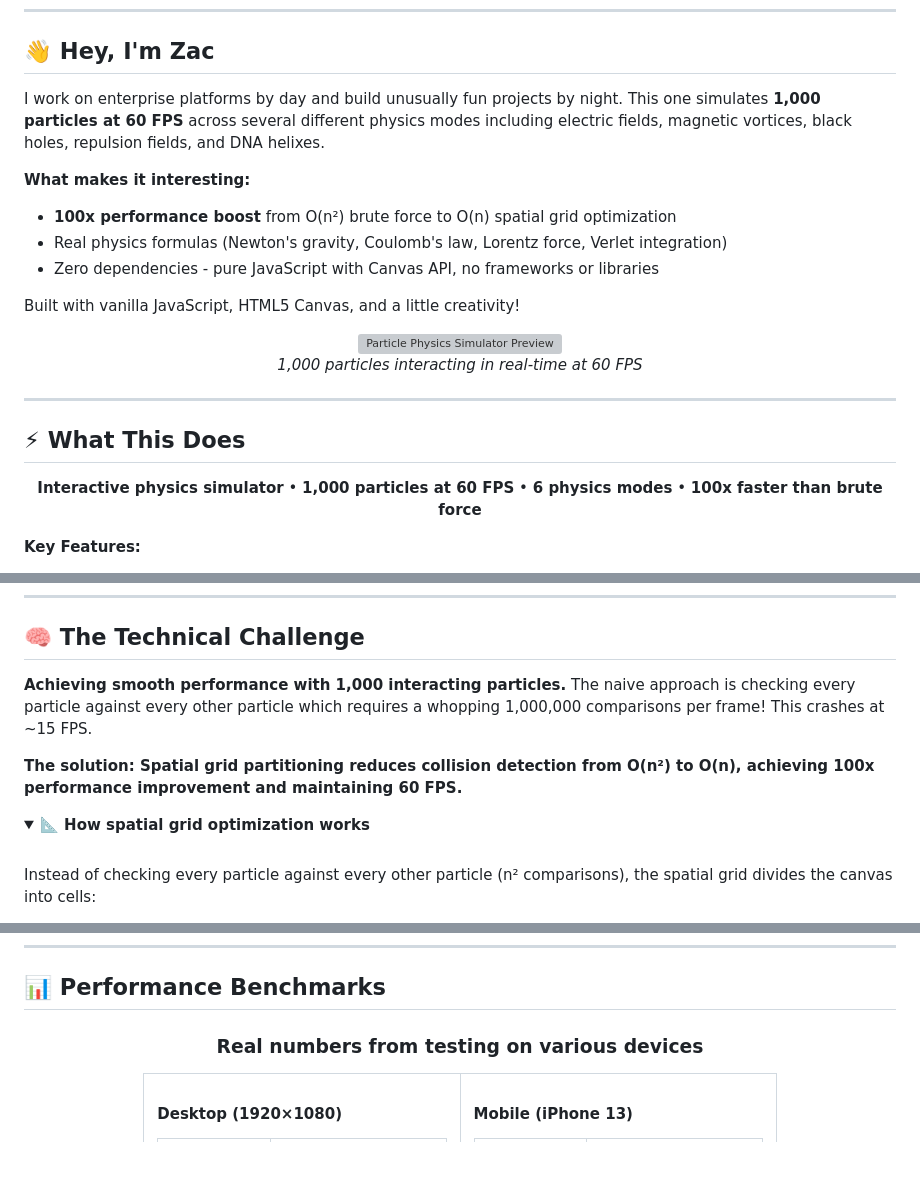
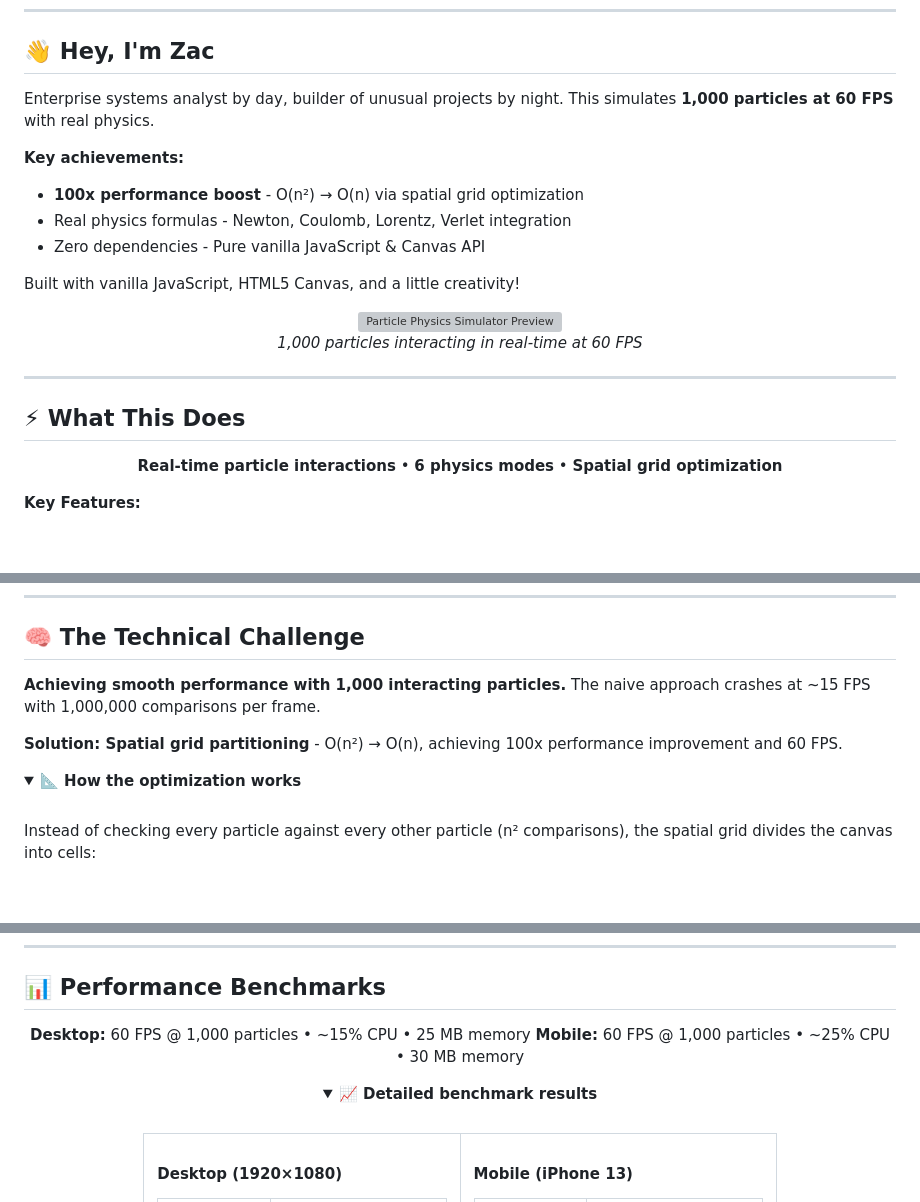
Before and after one commit to Zacsluss/particle_physics_simulator, a Markdown page: README.md, 3 parts joined by grey strips. Rendered like a GitHub page; folded sections open; blank space fills up the shorter version; grey boxes are pictures that could not be loaded.

Commit message:
Optimize README for better scannability and reduced content overload
- Tightened intro section writing (removed wordiness)
- Reduced redundancy in 'What This Does' section
- Collapsed Tech Stack table (kept icons visible)
- Collapsed entire Architecture section with dropdown
- Collapsed Technical Challenge details (kept summary visible)
- Collapsed Performance Benchmarks (kept summary stats visible)

Result: ~60% reduction in visible content, improved readability

```diff
--- a/README.md
+++ b/README.md
@@ -37,12 +37,12 @@
 
 ## 👋 Hey, I'm Zac
 
-I work on enterprise platforms by day and build unusually fun projects by night. This one simulates **1,000 particles at 60 FPS** across several different physics modes including electric fields, magnetic vortices, black holes, repulsion fields, and DNA helixes.
+Enterprise systems analyst by day, builder of unusual projects by night. This simulates **1,000 particles at 60 FPS** with real physics.
 
-**What makes it interesting:**
-- **100x performance boost** from O(n²) brute force to O(n) spatial grid optimization
-- Real physics formulas (Newton's gravity, Coulomb's law, Lorentz force, Verlet integration)
-- Zero dependencies - pure JavaScript with Canvas API, no frameworks or libraries
+**Key achievements:**
+- **100x performance boost** - O(n²) → O(n) via spatial grid optimization
+- Real physics formulas - Newton, Coulomb, Lorentz, Verlet integration
+- Zero dependencies - Pure vanilla JavaScript & Canvas API
 
 Built with vanilla JavaScript, HTML5 Canvas, and a little creativity!
 
@@ -60,7 +60,7 @@ Built with vanilla JavaScript, HTML5 Canvas, and a little creativity!
 
 <div align="center">
 
-**Interactive physics simulator** • **1,000 particles at 60 FPS** • **6 physics modes** • **100x faster than brute force**
+**Real-time particle interactions** • **6 physics modes** • **Spatial grid optimization**
 
 </div>
 
@@ -194,12 +204,12 @@ Built with vanilla JavaScript, HTML5 Canvas, and a little creativity!
 
 ## 🧠 The Technical Challenge
 
-**Achieving smooth performance with 1,000 interacting particles.** The naive approach is checking every particle against every other particle which requires a whopping 1,000,000 comparisons per frame! This crashes at ~15 FPS.
+**Achieving smooth performance with 1,000 interacting particles.** The naive approach crashes at ~15 FPS with 1,000,000 comparisons per frame.
 
-**The solution: Spatial grid partitioning reduces collision detection from O(n²) to O(n), achieving 100x performance improvement and maintaining 60 FPS.**
+**Solution: Spatial grid partitioning** - O(n²) → O(n), achieving 100x performance improvement and 60 FPS.
 
 <details>
-<summary><b>📐 How spatial grid optimization works</b></summary>
+<summary><b>📐 How the optimization works</b></summary>
 
 <br/>
 
@@ -441,7 +451,13 @@ The simulator automatically removes particles if FPS drops below 35.
 
 <div align="center">
 
-### Real numbers from testing on various devices
+**Desktop:** 60 FPS @ 1,000 particles • ~15% CPU • 25 MB memory
+**Mobile:** 60 FPS @ 1,000 particles • ~25% CPU • 30 MB memory
+
+<details>
+<summary><b>📈 Detailed benchmark results</b></summary>
+
+<br/>
 
 <table style="margin: 0 auto;">
 <tr>
```
Also changed, not shown: other parts of README.md (+15 -3 lines).
